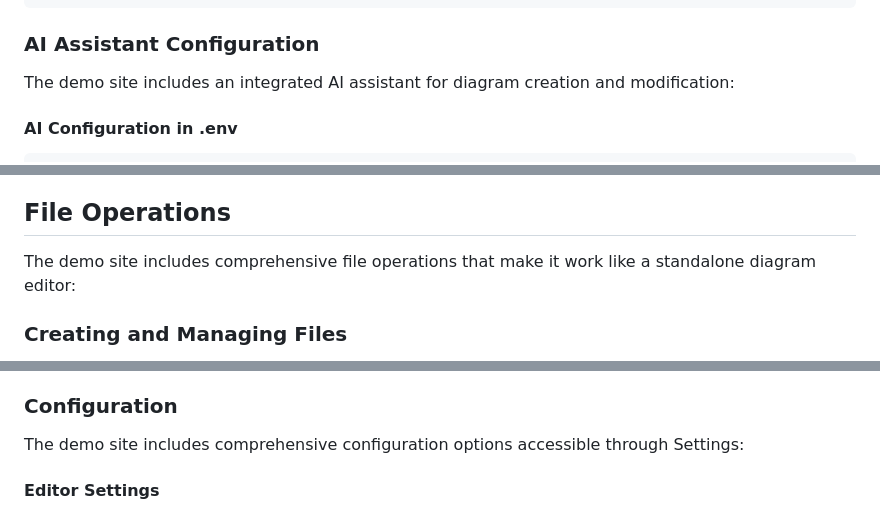
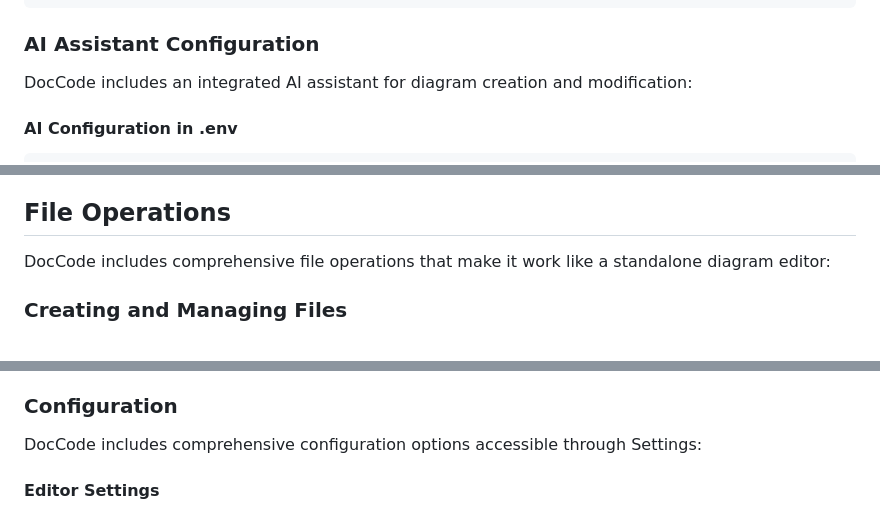
Before and after one commit to vppillai/kroki-server, a Markdown page: README.md, 3 parts joined by grey strips. GitHub-like rendering.

```diff
--- a/README.md
+++ b/README.md
@@ -135,7 +136,7 @@ Comprehensive health monitoring for all configured endpoints:
 
 ### AI Assistant Configuration
 
-The demo site includes an integrated AI assistant for diagram creation and modification:
+DocCode includes an integrated AI assistant for diagram creation and modification:
 
 #### AI Configuration in .env
 
@@ -282,7 +289,7 @@ Format support varies by diagram type, but generally includes:
 
 ## File Operations
 
-The demo site includes comprehensive file operations that make it work like a standalone diagram editor:
+DocCode includes comprehensive file operations that make it work like a standalone diagram editor:
 
 ### Creating and Managing Files
 
@@ -319,7 +326,7 @@ The editor automatically detects diagram types from file content and extensions:
 
 ### Configuration
 
-The demo site includes comprehensive configuration options accessible through Settings:
+DocCode includes comprehensive configuration options accessible through Settings:
 
 #### Editor Settings
 - **Auto-reload Monitoring Delay**: Configurable file monitoring interval (500-5000ms, default 1000ms)
```
Also changed, not shown: other parts of README.md (+47 -40 lines).
